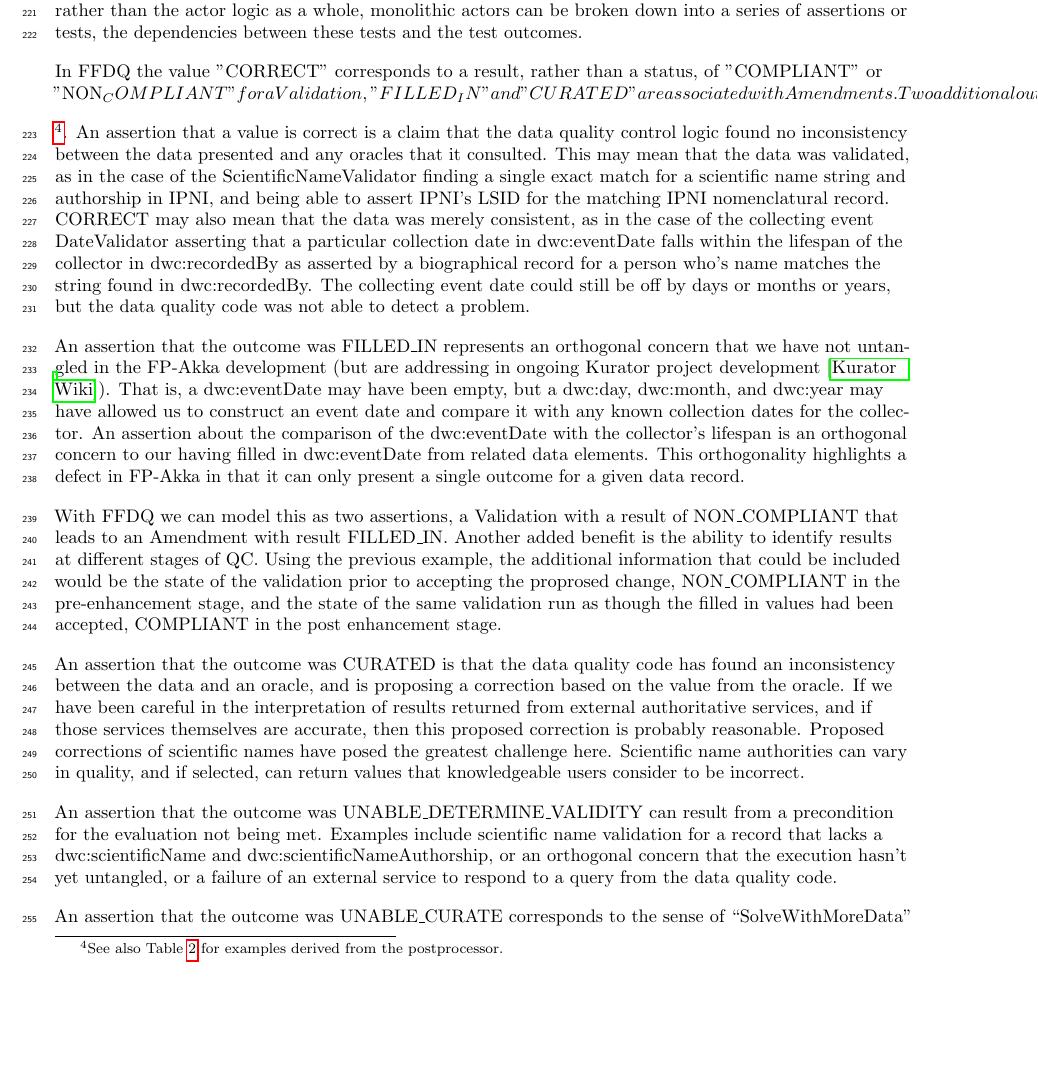
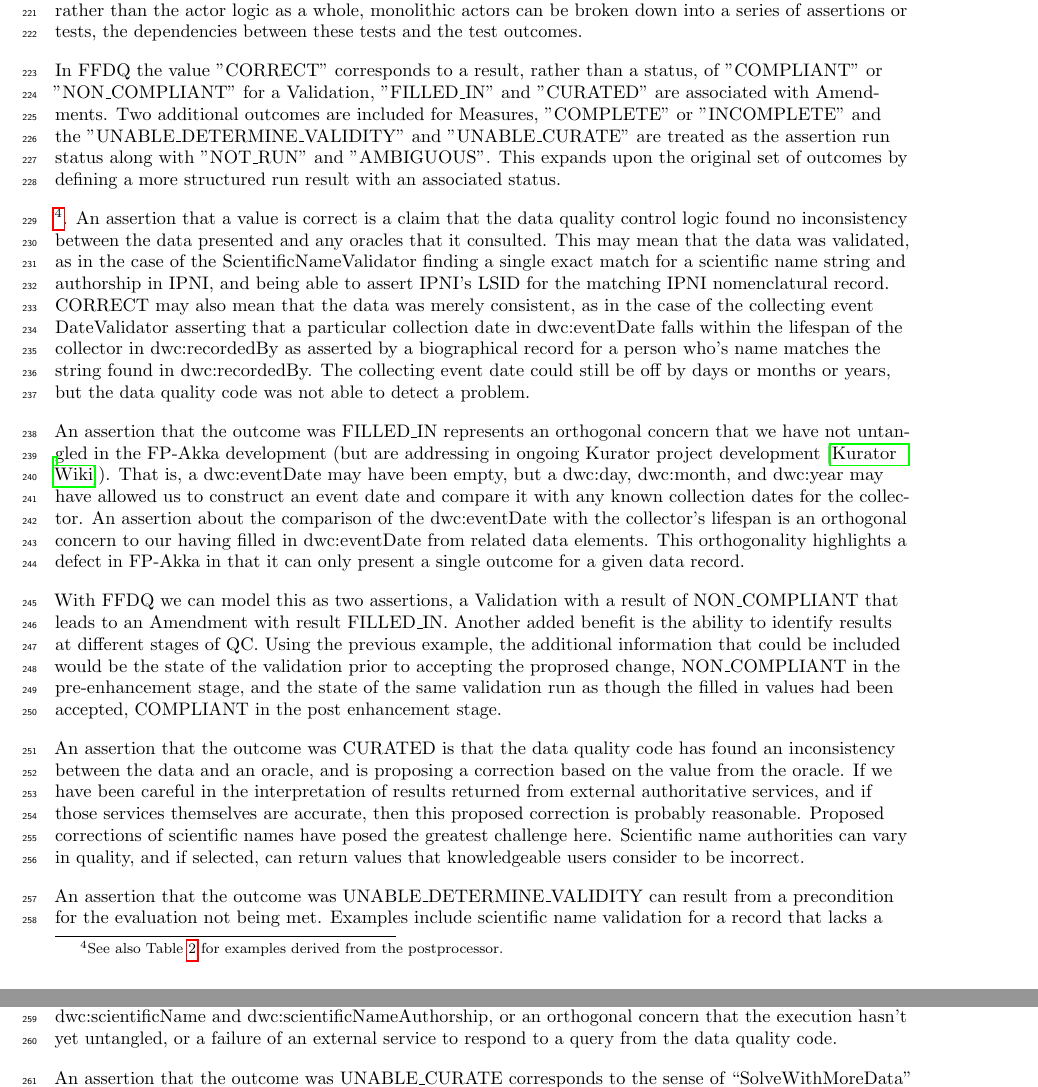
Before and after one commit to kurator-org/FP-Akka-Manuscript, a LaTeX paper (FP-Akka.tex): part of page 8 of 24 before the commit and two parts of pages 8 and 9 of 24 after it, the two joined at a grey line, cut so that both start at the same text, the shorter picture padded with empty space. Compiled offline with pdfLaTeX.

Commit message:
Restoring ""_" to "\_" around line 195 as required by TeX here.

```diff
--- a/FP-Akka.tex
+++ b/FP-Akka.tex
@@ -193,7 +193,7 @@ The data quality control logic (in FP-KurationServices classes as shown in Figur
 
 FFDQ expands upon this set to provide a richer set of outcomes classified by assertion type (validation, measure, amendment). Additionally, since the framework is focused more on the individual assertions rather than the actor logic as a whole, monolithic actors can be broken down into a series of assertions or tests, the dependencies between these tests and the test outcomes.
 
-In FFDQ the value "CORRECT" corresponds to a result, rather than a status, of "COMPLIANT" or "NON_COMPLIANT" for a Validation, "FILLED_IN" and "CURATED" are associated with Amendments. Two additional outcomes are included for Measures, "COMPLETE" or "INCOMPLETE" and the "UNABLE_DETERMINE_VALIDITY" and "UNABLE_CURATE" are treated as the assertion run status along with "NOT_RUN" and "AMBIGUOUS". This expands upon the original set of outcomes by defining a more structured run result with an associated status.
+In FFDQ the value "CORRECT" corresponds to a result, rather than a status, of "COMPLIANT" or "NON\_COMPLIANT" for a Validation, "FILLED\_IN" and "CURATED" are associated with Amendments. Two additional outcomes are included for Measures, "COMPLETE" or "INCOMPLETE" and the "UNABLE\_DETERMINE\_VALIDITY" and "UNABLE\_CURATE" are treated as the assertion run status along with "NOT\_RUN" and "AMBIGUOUS". This expands upon the original set of outcomes by defining a more structured run result with an associated status.
 
 \footnote{See also Table \ref{ExampleQCAssertions} for examples derived from the postprocessor.}.
 An assertion that a value is correct is a claim that the data quality control logic found no inconsistency between the data presented and any oracles that it consulted.
```
